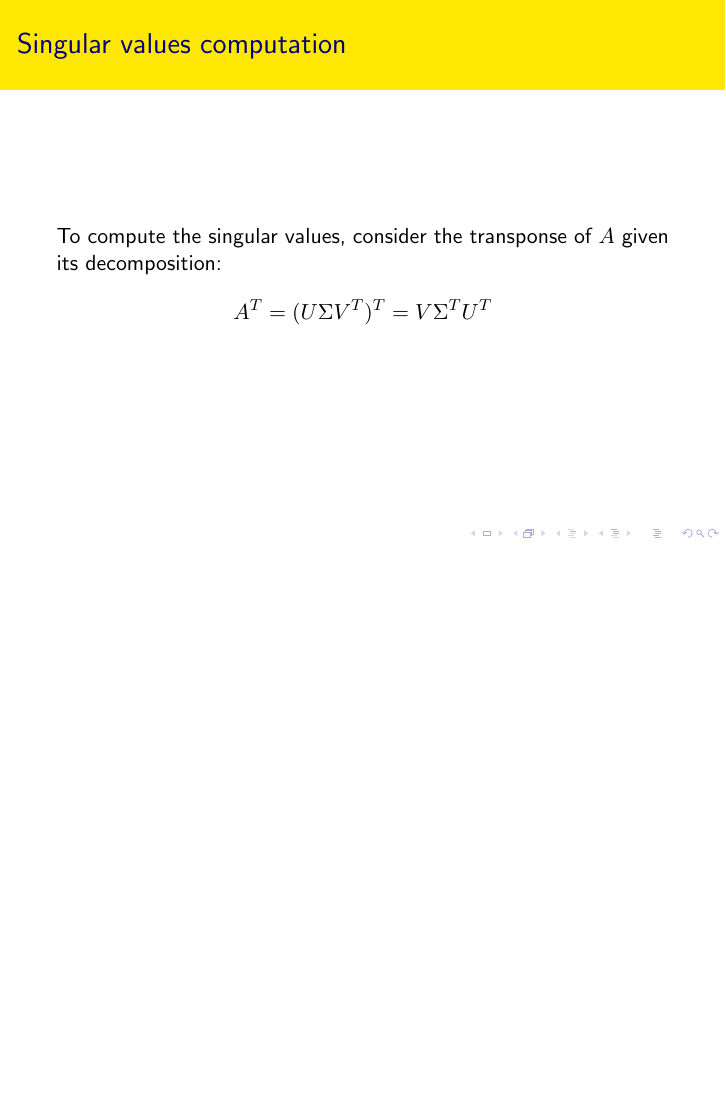
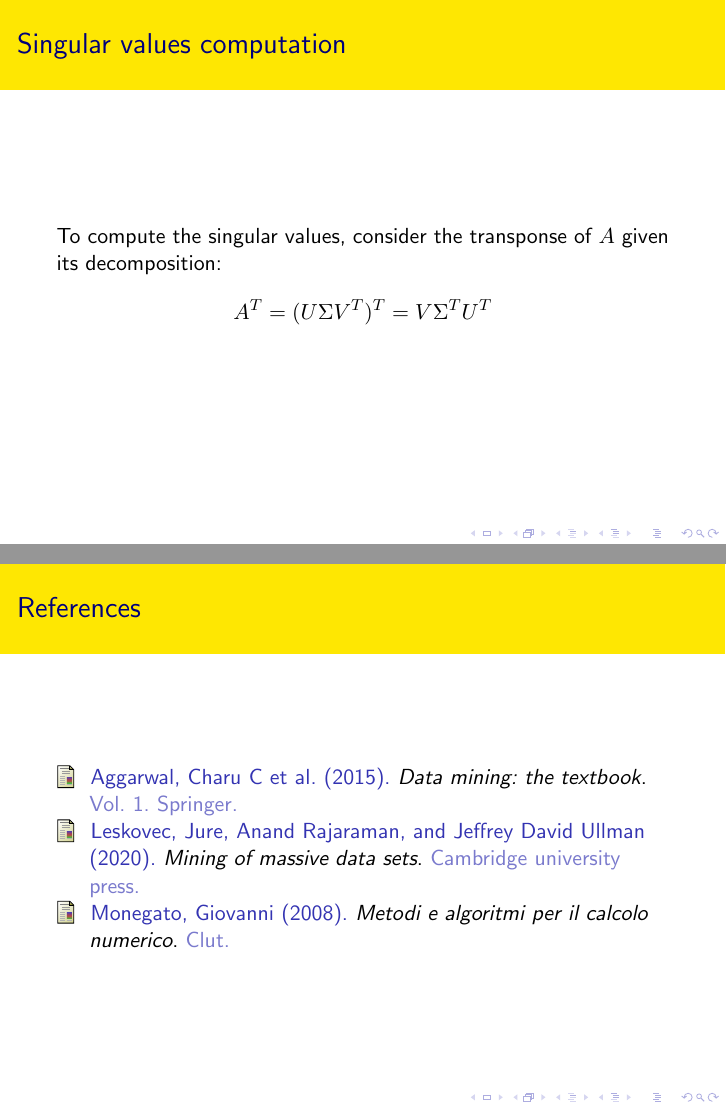
Before and after one commit to FarInHeight/SVD-Computation-Project, LaTeX slides (docs/presentation.tex, which reads docs/references.bib): page 6 of 6 before the commit and pages 6 and 7 of 7 after it, the two joined at a grey line, the shorter picture padded with empty space. Compiled offline with pdfLaTeX.

Commit message:
presentation update

```diff
--- a/docs/presentation.tex
+++ b/docs/presentation.tex
@@ -3,6 +3,10 @@
 \usetheme{Rochester}
 \usecolortheme{wolverine}
 \usefonttheme{professionalfonts}
+
+\usepackage[backend=biber, style=authoryear]{biblatex}
+\addbibresource{references.bib}
+\nocite{*}
 
 \title{Singular Value Decomposition}
 \subtitle{An application to Big Data}
@@ -70,4 +74,8 @@
 
 \end{frame}
 
+\begin{frame}[noframenumbering]{References}
+    \printbibliography
+\end{frame}
+
 \end{document}
--- /dev/null
+++ b/docs/references.bib
@@ -0,0 +1,3 @@
+@book{monegato2008metodi,
+  title     = {Metodi e algoritmi per il calcolo numerico},
+  author    = {Monegato, Giovanni},
@@ -0,0 +9 @@
+  title     = {Data mining: the textbook},
@@ -0,0 +18,4 @@
+  author    = {Leskovec, Jure and Rajaraman, Anand and Ullman, Jeffrey David},
+  year      = {2020},
+  publisher = {Cambridge university press}
+}
```
Also changed, not shown: docs/presentation.pdf, docs/references.bib (13 more changed lines).
